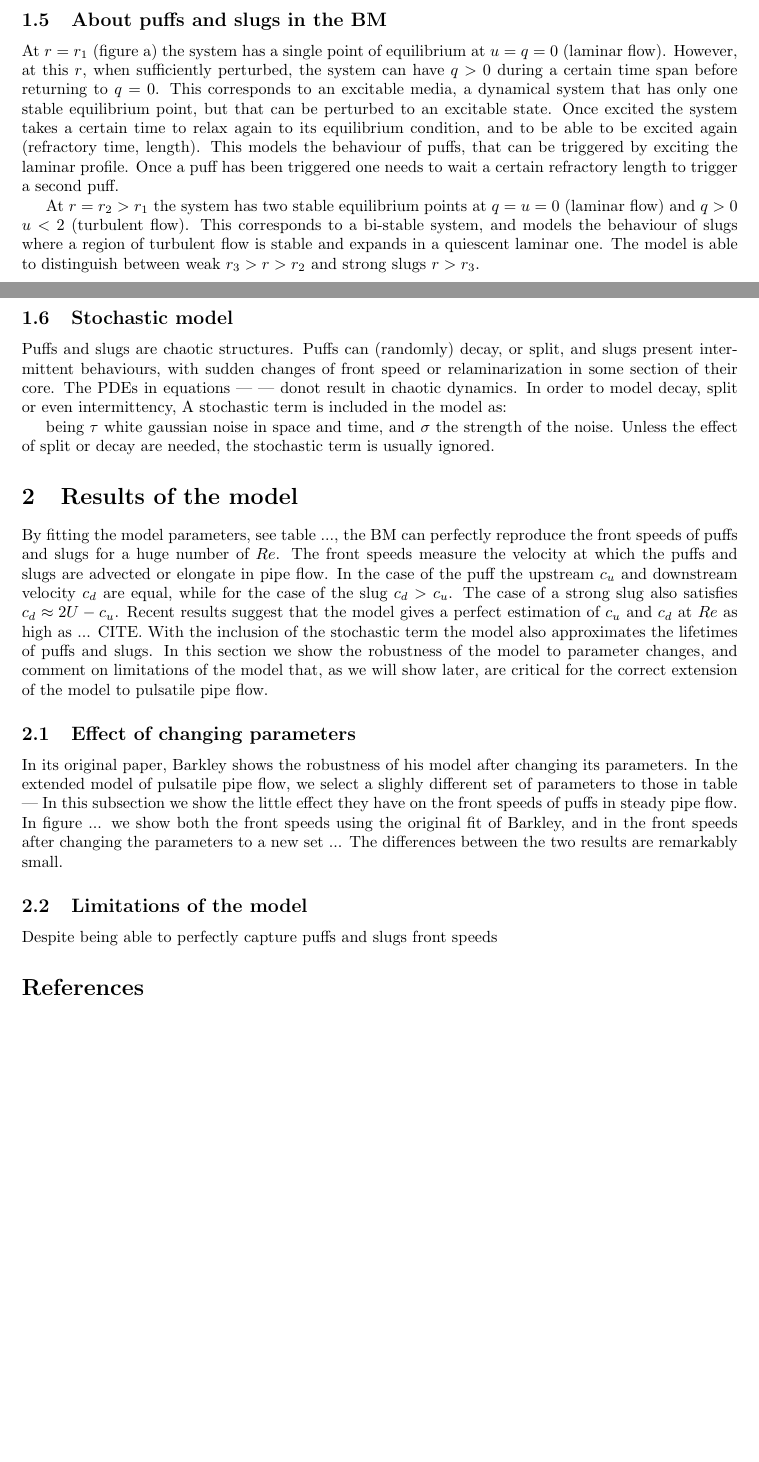
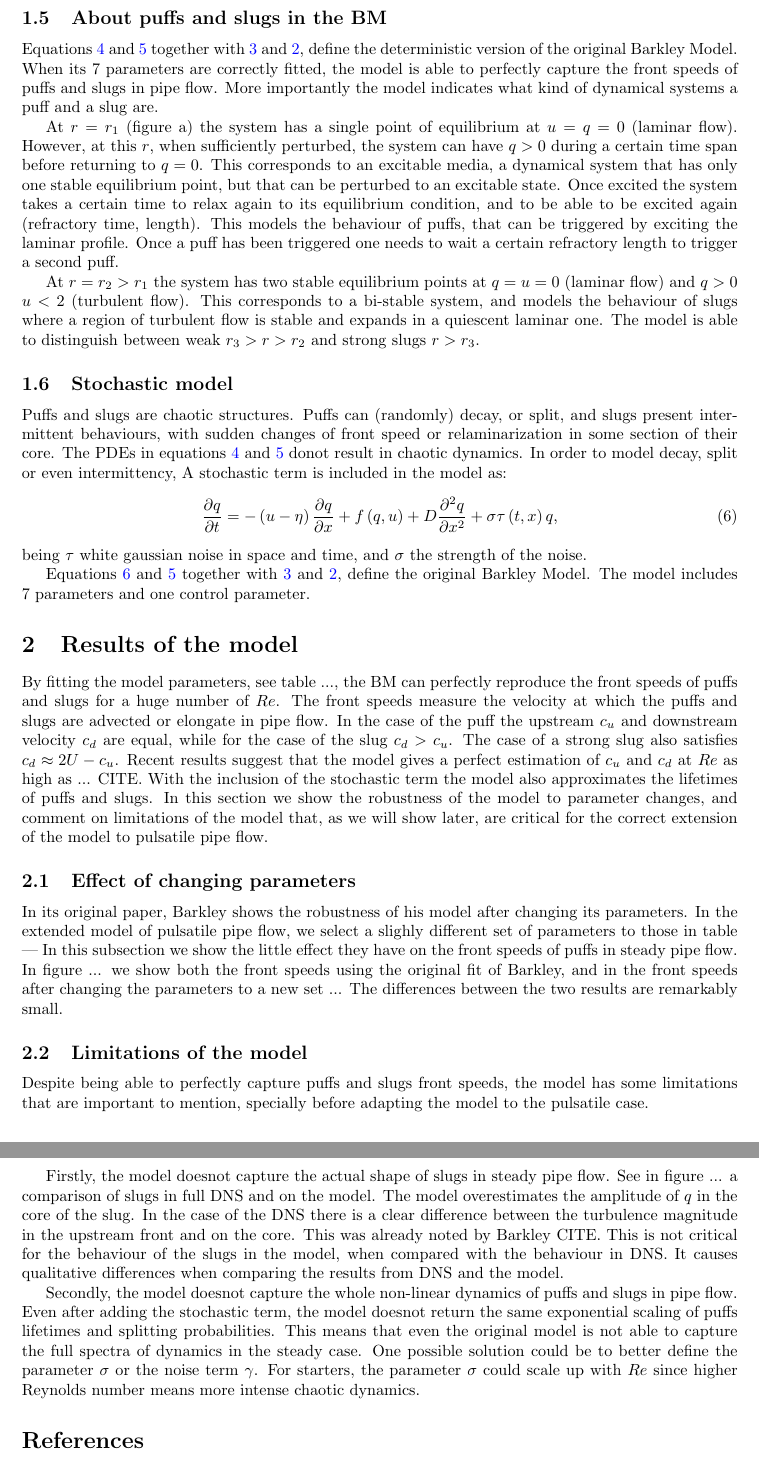
Before and after one commit to Mordered/PHD_Thesis, a LaTeX document (DOCUMENT/Chapters/Chap5_Draft/Chap5_Barkley.tex): two parts of pages 2 and 3 of 3 before the commit and two parts of pages 3 and 4 of 4 after it, joined at a grey line, cut so that both start at the same text, the shorter picture padded with empty space. Compiled offline with pdfLaTeX.

Commit message:
Writing on 25/02/2023, the first version of Chap 5

```diff
--- a/DOCUMENT/Chapters/Chap5_Draft/Chap5_Barkley.tex
+++ b/DOCUMENT/Chapters/Chap5_Draft/Chap5_Barkley.tex
@@ -99,8 +113,7 @@ The non-linearly coupled ordinary differential equations eq.~\ref{eq:loc_q} and
 
 %    · about puffs and slugs in the BM
 \subsection{About puffs and slugs in the BM}
-
-
+Equations \ref{eq:PDE_q} and \ref{eq:PDE_u} together with \ref{eq:loc_q} and \ref{eq:loc_u}, define the deterministic version of the original Barkley Model. When its 7 parameters are correctly fitted, the model is able to perfectly capture the front speeds of puffs and slugs in pipe flow. More importantly the model indicates what kind of dynamical systems a puff and a slug are.
 
 At $r=r_{1}$ (figure a) the system has a single point of equilibrium at $u=q=0$ (laminar flow). However, at this $r$, when sufficiently perturbed, the system can have $q>0$ during a certain time span before returning to $q=0$. This corresponds to an excitable media, a dynamical system that has only one stable equilibrium point, but that can be perturbed to an excitable state. Once excited the system takes a certain time to relax again to its equilibrium condition, and to be able to be excited again (refractory time, length). This models the behaviour of puffs, that can be triggered by exciting the laminar profile. Once a puff has been triggered one needs to wait a certain refractory length to trigger a second puff.
 
@@ -109,12 +122,17 @@ At $r=r_{2}>r_{1}$ the system has two stable equilibrium points at $q=u=0$ (lami
 
 
 
+
 %   · noise
 \subsection{Stochastic model}
-Puffs and slugs are chaotic structures. Puffs can (randomly) decay, or split, and slugs present intermittent behaviours, with sudden changes of front speed or relaminarization in some section of their core. The PDEs in equations --- --- donot result in chaotic dynamics. In order to model decay, split or even intermittency, A stochastic term is included in the model as:
+Puffs and slugs are chaotic structures. Puffs can (randomly) decay, or split, and slugs present intermittent behaviours, with sudden changes of front speed or relaminarization in some section of their core. The PDEs in equations \ref{eq:PDE_q} and \ref{eq:PDE_u} donot result in chaotic dynamics. In order to model decay, split or even intermittency, A stochastic term is included in the model as:
+\begin{align}
+\frac{\partial q}{\partial t}=-\left(u-\eta \right)\frac{\partial q}{\partial x} + f\left(q,u \right) + D\frac{\partial^{2} q}{\partial x^{2}} + \sigma \tau \left(t,x\right) q \text{,}
+\label{eq:SPDE_q}
+\end{align}
+being $\tau$ white gaussian noise in space and time, and $\sigma$ the strength of the noise.
 
-
-being $\tau$ white gaussian noise in space and time, and $\sigma$ the strength of the noise. Unless the effect of split or decay are needed, the stochastic term is usually ignored.
+Equations \ref{eq:SPDE_q} and \ref{eq:PDE_u} together with \ref{eq:loc_q} and \ref{eq:loc_u}, define the original Barkley Model. The model includes 7 parameters and one control parameter.
 
 
 
@@ -134,7 +152,11 @@ In its original paper, Barkley shows the robustness of his model after changing
 %   - Shape of the puff! (downstream front speed)
 %   - Lifetimes (shape) and the importance of non-linearities
 \subsection{Limitations of the model}
-Despite being able to perfectly capture puffs and slugs front speeds
+Despite being able to perfectly capture puffs and slugs front speeds, the model has some limitations that are important to mention, specially before adapting the model to the pulsatile case.
+
+Firstly, the model doesnot capture the actual shape of slugs in steady pipe flow. See in figure ... a comparison of slugs in full DNS and on the model. The model overestimates the amplitude of $q$ in the core of the slug. In the case of the DNS there is a clear difference between the turbulence magnitude in the upstream front and on the core. This was already noted by Barkley CITE. This is not critical for the behaviour of the slugs in the model, when compared with the behaviour in DNS. It causes qualitative differences when comparing the results from DNS and the model.
+
+Secondly, the model doesnot capture the whole non-linear dynamics of puffs and slugs in pipe flow. Even after adding the stochastic term, the model doesnot return the same exponential scaling of puffs lifetimes and splitting probabilities. This means that even the original model is not able to capture the full spectra of dynamics in the steady case. One possible solution could be to better define the parameter $\sigma$ or the noise term $\gamma$. For starters, the parameter $\sigma$ could scale up with $Re$ since higher Reynolds number means more intense chaotic dynamics.
 
 
 
```
Also changed, not shown: DOCUMENT/Chapters/Chap5_Draft/Chap5_Barkley.tex (26 more changed lines).
